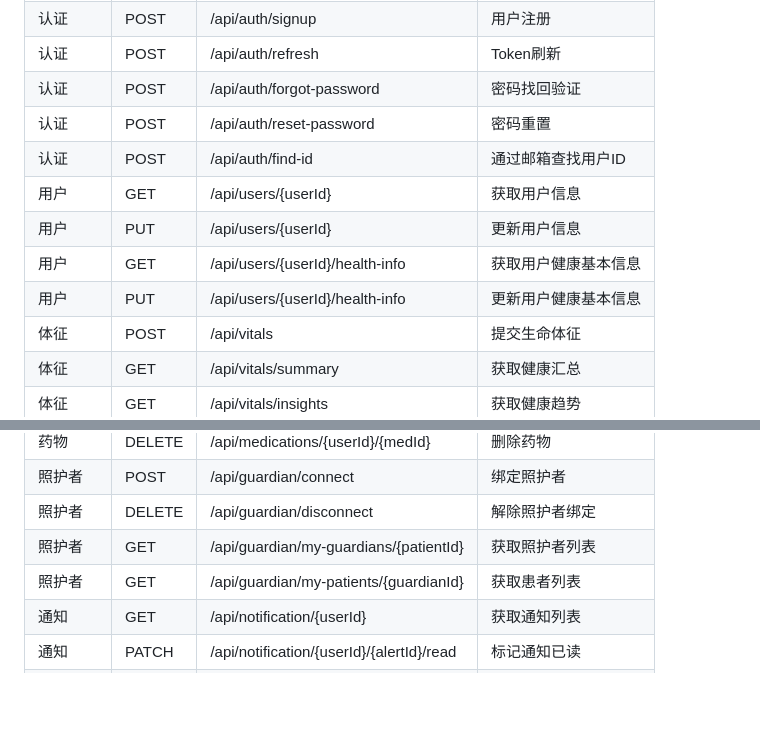
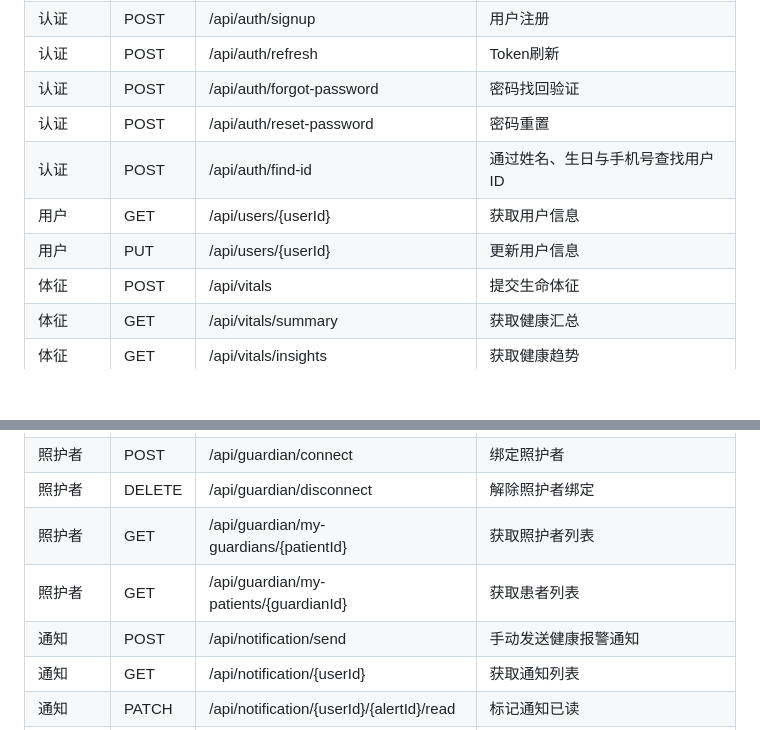
Before and after one commit to zzooonn/CareLink, a Markdown page: thesis/thesis_chapter4_detailed_design.md, 2 parts joined by grey strips. GitHub-like rendering; blank space fills up the shorter version.

```diff
--- a/thesis/thesis_chapter4_detailed_design.md
+++ b/thesis/thesis_chapter4_detailed_design.md
@@ -104,11 +104,9 @@ AI分析结果包含五类标签的概率值（`probs: [norm, sttc, mi, cd, hyp]
 | 认证 | POST | /api/auth/refresh | Token刷新 |
 | 认证 | POST | /api/auth/forgot-password | 密码找回验证 |
 | 认证 | POST | /api/auth/reset-password | 密码重置 |
-| 认证 | POST | /api/auth/find-id | 通过邮箱查找用户ID |
+| 认证 | POST | /api/auth/find-id | 通过姓名、生日与手机号查找用户ID |
 | 用户 | GET | /api/users/{userId} | 获取用户信息 |
 | 用户 | PUT | /api/users/{userId} | 更新用户信息 |
-| 用户 | GET | /api/users/{userId}/health-info | 获取用户健康基本信息 |
-| 用户 | PUT | /api/users/{userId}/health-info | 更新用户健康基本信息 |
 | 体征 | POST | /api/vitals | 提交生命体征 |
 | 体征 | GET | /api/vitals/summary | 获取健康汇总 |
 | 体征 | GET | /api/vitals/insights | 获取健康趋势 |
@@ -122,6 +120,7 @@ AI分析结果包含五类标签的概率值（`probs: [norm, sttc, mi, cd, hyp]
 | 照护者 | DELETE | /api/guardian/disconnect | 解除照护者绑定 |
 | 照护者 | GET | /api/guardian/my-guardians/{patientId} | 获取照护者列表 |
 | 照护者 | GET | /api/guardian/my-patients/{guardianId} | 获取患者列表 |
+| 通知 | POST | /api/notification/send | 手动发送健康报警通知 |
 | 通知 | GET | /api/notification/{userId} | 获取通知列表 |
 | 通知 | PATCH | /api/notification/{userId}/{alertId}/read | 标记通知已读 |
 | 疾病资讯 | GET | /api/news | 获取疾病趋势新闻列表 |
```
Also changed, not shown: thesis/thesis_chapter2_requirements.md (+2 -2 lines), thesis/thesis_chapter3_overall_design.md (+9 -7 lines).
